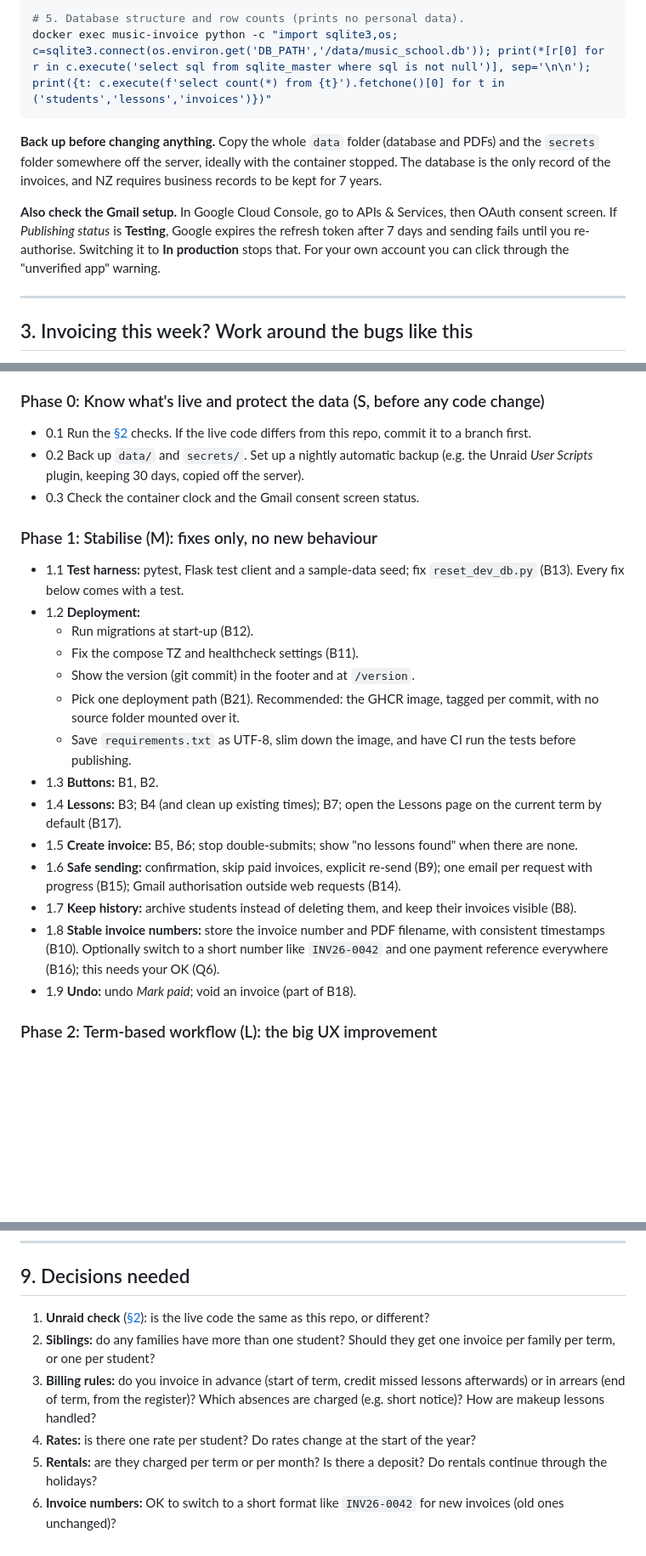
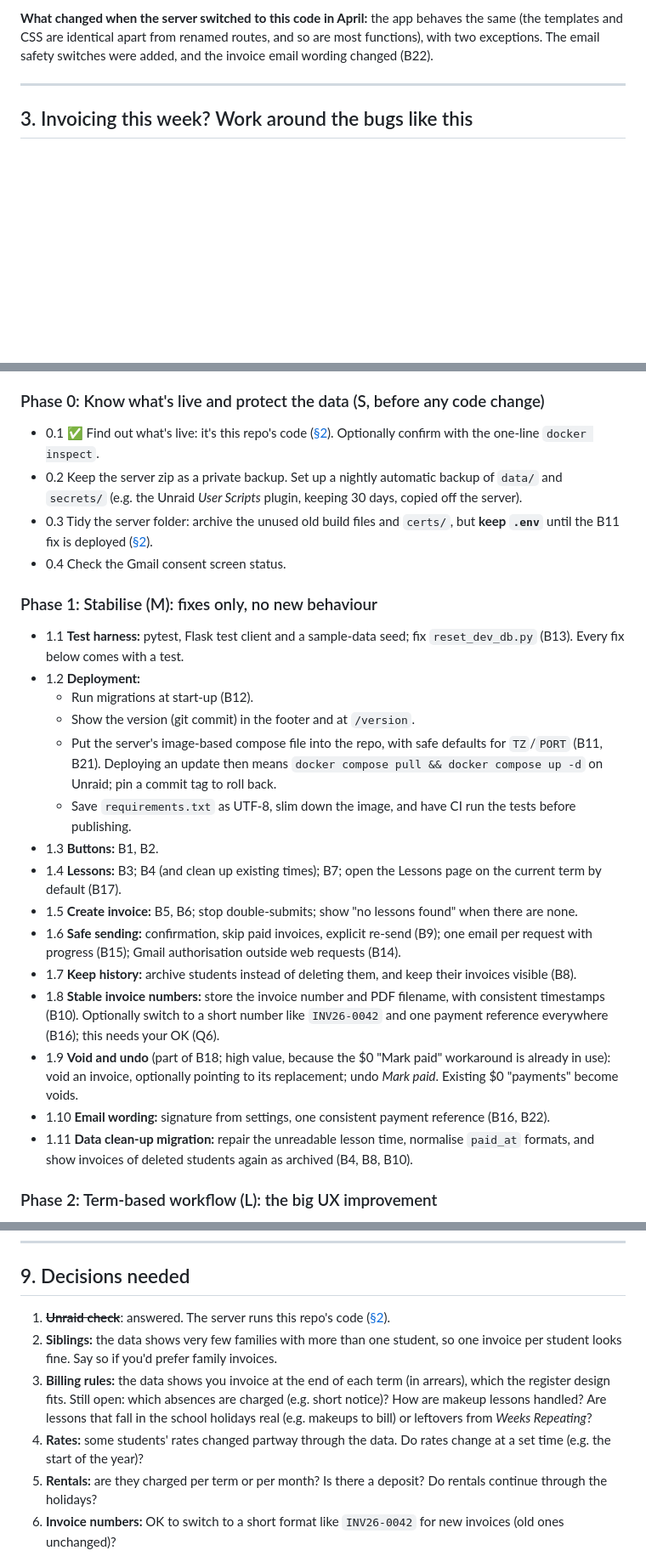
Before and after one commit to LappyNZ/Music_Invoicing_App, a Markdown page: docs/review-and-roadmap.md, 3 parts joined by grey strips. Shown at 85% size. Drawn GitHub-style; blank space fills up the shorter version.

````diff
--- a/docs/review-and-roadmap.md
+++ b/docs/review-and-roadmap.md
@@ -64,11 +50,5 @@ docker exec music-invoice date
 
-# 5. Database structure and row counts (prints no personal data).
-docker exec music-invoice python -c "import sqlite3,os; c=sqlite3.connect(os.environ.get('DB_PATH','/data/music_school.db')); print(*[r[0] for r in c.execute('select sql from sqlite_master where sql is not null')], sep='\n\n'); print({t: c.execute(f'select count(*) from {t}').fetchone()[0] for t in ('students','lessons','invoices')})"
-```
-
-**Back up before changing anything.** Copy the whole `data` folder (database and PDFs) and the `secrets` folder somewhere off the server, ideally with the container stopped. The database is the only record of the invoices, and NZ requires business records to be kept for 7 years.
-
-**Also check the Gmail setup.** In Google Cloud Console, go to APIs & Services, then OAuth consent screen. If *Publishing status* is **Testing**, Google expires the refresh token after 7 days and sending fails until you re-authorise. Switching it to **In production** stops that. For your own account you can click through the "unverified app" warning.
+**What changed when the server switched to this code in April:** the app behaves the same (the templates and CSS are identical apart from renamed routes, and so are most functions), with two exceptions. The email safety switches were added, and the invoice email wording changed (B22).
 
 ---
 
@@ -189,17 +171,17 @@ The navigation would become **Home · Register · Invoices · Payments · Studen
 Rough sizes, assuming AI-assisted work: **S** is about an evening, **M** about a weekend, **L** several weekends. Phases 0 and 1 are prerequisites for everything else. Phase 2 unlocks Phases 3 and 4 (which can be done in either order), and Phase 5 builds on Phase 4.
 
 ### Phase 0: Know what's live and protect the data (S, before any code change)
-- 0.1 Run the [§2](#2-step-zero-what-is-running-on-unraid) checks. If the live code differs from this repo, commit it to a branch first.
-- 0.2 Back up `data/` and `secrets/`. Set up a nightly automatic backup (e.g. the Unraid *User Scripts* plugin, keeping 30 days, copied off the server).
-- 0.3 Check the container clock and the Gmail consent screen status.
+- 0.1 ✅ Find out what's live: it's this repo's code ([§2](#2-what-is-running-on-unraid-resolved)). Optionally confirm with the one-line `docker inspect`.
+- 0.2 Keep the server zip as a private backup. Set up a nightly automatic backup of `data/` and `secrets/` (e.g. the Unraid *User Scripts* plugin, keeping 30 days, copied off the server).
+- 0.3 Tidy the server folder: archive the unused old build files and `certs/`, but **keep `.env`** until the B11 fix is deployed ([§2](#2-what-is-running-on-unraid-resolved)).
+- 0.4 Check the Gmail consent screen status.
 
 ### Phase 1: Stabilise (M): fixes only, no new behaviour
 - 1.1 **Test harness:** pytest, Flask test client and a sample-data seed; fix `reset_dev_db.py` (B13). Every fix below comes with a test.
 - 1.2 **Deployment:**
   - Run migrations at start-up (B12).
-  - Fix the compose TZ and healthcheck settings (B11).
   - Show the version (git commit) in the footer and at `/version`.
-  - Pick one deployment path (B21). Recommended: the GHCR image, tagged per commit, with no source folder mounted over it.
+  - Put the server's image-based compose file into the repo, with safe defaults for `TZ`/`PORT` (B11, B21). Deploying an update then means `docker compose pull && docker compose up -d` on Unraid; pin a commit tag to roll back.
   - Save `requirements.txt` as UTF-8, slim down the image, and have CI run the tests before publishing.
 - 1.3 **Buttons:** B1, B2.
 - 1.4 **Lessons:** B3; B4 (and clean up existing times); B7; open the Lessons page on the current term by default (B17).
@@ -207,7 +189,9 @@ Rough sizes, assuming AI-assisted work: **S** is about an evening, **M** about a
 - 1.6 **Safe sending:** confirmation, skip paid invoices, explicit re-send (B9); one email per request with progress (B15); Gmail authorisation outside web requests (B14).
 - 1.7 **Keep history:** archive students instead of deleting them, and keep their invoices visible (B8).
 - 1.8 **Stable invoice numbers:** store the invoice number and PDF filename, with consistent timestamps (B10). Optionally switch to a short number like `INV26-0042` and one payment reference everywhere (B16); this needs your OK (Q6).
-- 1.9 **Undo:** undo *Mark paid*; void an invoice (part of B18).
+- 1.9 **Void and undo** (part of B18; high value, because the $0 "Mark paid" workaround is already in use): void an invoice, optionally pointing to its replacement; undo *Mark paid*. Existing $0 "payments" become voids.
+- 1.10 **Email wording:** signature from settings, one consistent payment reference (B16, B22).
+- 1.11 **Data clean-up migration:** repair the unreadable lesson time, normalise `paid_at` formats, and show invoices of deleted students again as archived (B4, B8, B10).
 
 ### Phase 2: Term-based workflow (L): the big UX improvement
 - 2.1 **Data model:** terms (seeded 2026–27), each student's regular slot, rate, active flag and billing contact(s), lesson status, `invoice_lines`, and money in cents ([Appendix A](#appendix-a-proposed-data-model)).
@@ -244,10 +228,10 @@ Rough sizes, assuming AI-assisted work: **S** is about an evening, **M** about a
 
 ## 9. Decisions needed
 
-1. **Unraid check** ([§2](#2-step-zero-what-is-running-on-unraid)): is the live code the same as this repo, or different?
-2. **Siblings:** do any families have more than one student? Should they get one invoice per family per term, or one per student?
-3. **Billing rules:** do you invoice in advance (start of term, credit missed lessons afterwards) or in arrears (end of term, from the register)? Which absences are charged (e.g. short notice)? How are makeup lessons handled?
-4. **Rates:** is there one rate per student? Do rates change at the start of the year?
+1. ~~**Unraid check**~~: answered. The server runs this repo's code ([§2](#2-what-is-running-on-unraid-resolved)).
+2. **Siblings:** the data shows very few families with more than one student, so one invoice per student looks fine. Say so if you'd prefer family invoices.
+3. **Billing rules:** the data shows you invoice at the end of each term (in arrears), which the register design fits. Still open: which absences are charged (e.g. short notice)? How are makeup lessons handled? Are lessons that fall in the school holidays real (e.g. makeups to bill) or leftovers from *Weeks Repeating*?
+4. **Rates:** some students' rates changed partway through the data. Do rates change at a set time (e.g. the start of the year)?
 5. **Rentals:** are they charged per term or per month? Is there a deposit? Do rentals continue through the holidays?
 6. **Invoice numbers:** OK to switch to a short format like `INV26-0042` for new invoices (old ones unchanged)?
 7. **Email:** does Gmail sending work reliably at the moment, or do you often have to re-authorise?
````
Also changed, not shown: other parts of docs/review-and-roadmap.md (+40 -51 lines).
